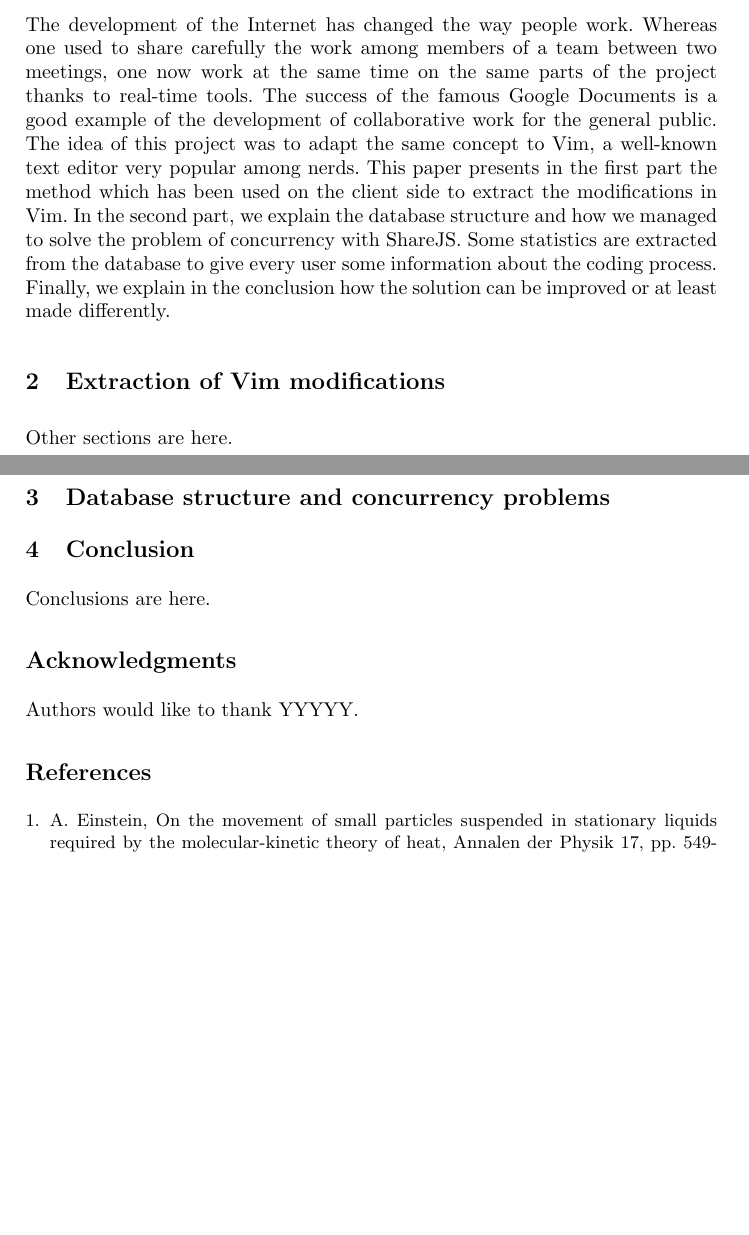
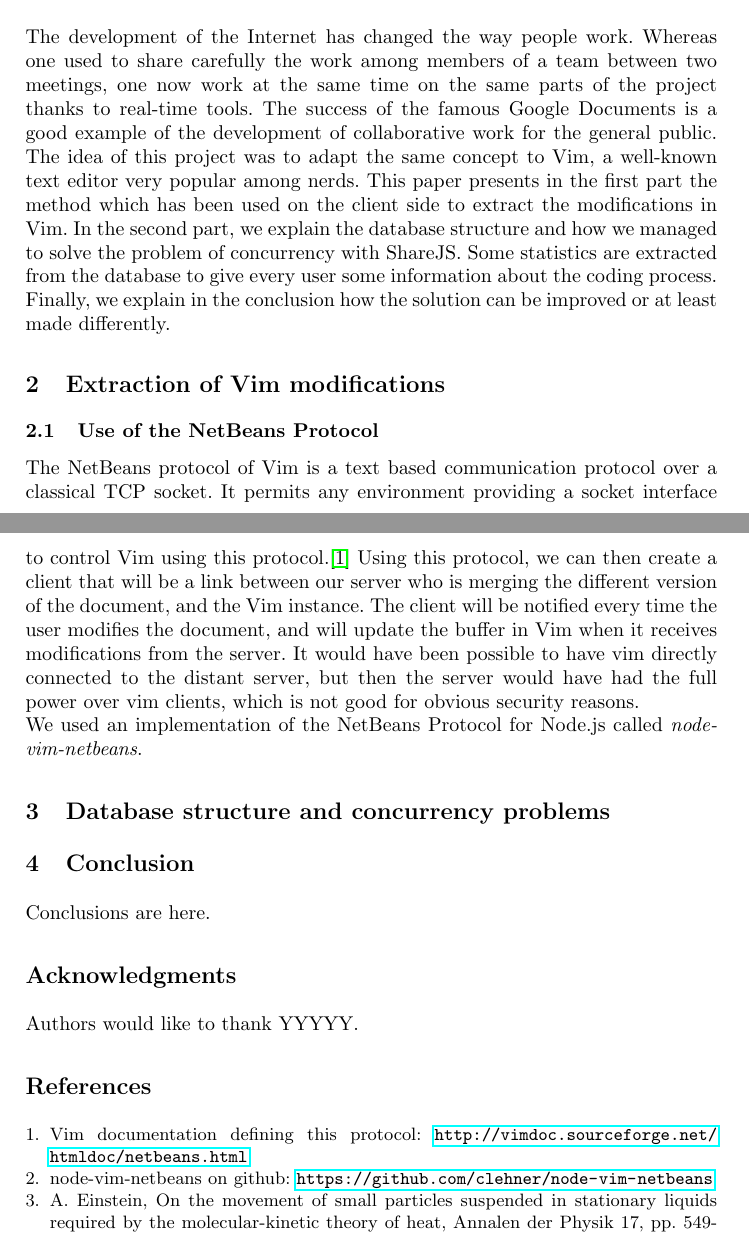
Before and after one commit to Chouffe/vichy, a LaTeX paper (report/report.tex): two parts of pages 1 and 2 of 2, joined at a grey line, cut so that both start at the same text, the shorter picture padded with empty space. Compiled offline with pdfLaTeX.

Commit message:
Write report section about the BetBeans protocol

```diff
--- a/report/report.tex
+++ b/report/report.tex
@@ -1,6 +1,7 @@
 \documentclass{llncs}
 
 \usepackage[utf8]{inputenc}
+\usepackage{hyperref}
 
 %\usepackage{graphicx}
 %
@@ -29,7 +30,11 @@ This paper presents in the first part the method which has been used on the clie
 
 \section{Extraction of Vim modifications}\label{sec:Others}
 
-Other sections are here.
+\subsection{Use of the NetBeans Protocol}
+
+The NetBeans protocol of Vim is a text based communication protocol over a classical TCP socket. It permits any environment providing a socket interface to control Vim using this protocol.\cite{netbeans} Using this protocol, we can then create a client that will be a link between our server who is merging the different version of the document, and the Vim instance. The client will be notified every time the user modifies the document, and will update the buffer in Vim when it receives modifications from the server. It would have been possible to have vim directly connected to the distant server, but then the server would have had the full power over vim clients, which is not good for obvious security reasons.\\
+We used an implementation of the NetBeans Protocol for Node.js called \textit{node-vim-netbeans}.
+
 
 \section{Database structure and concurrency problems}\label{sec:Others}
 
@@ -43,6 +48,10 @@ Authors would like to thank YYYYY.
 
 \begin{thebibliography}{1}
 
+\bibitem{netbeans}
+Vim documentation defining this protocol: \url{http://vimdoc.sourceforge.net/htmldoc/netbeans.html}
+\bibitem{node-vim-netbeans}
+node-vim-netbeans on github: \url{https://github.com/clehner/node-vim-netbeans}
 \bibitem{Einstein}
 A. Einstein, On the movement of small particles suspended in stationary liquids required by the molecular-kinetic theory of heat, Annalen der Physik 17, pp. 549-560, 1905.
 
```
